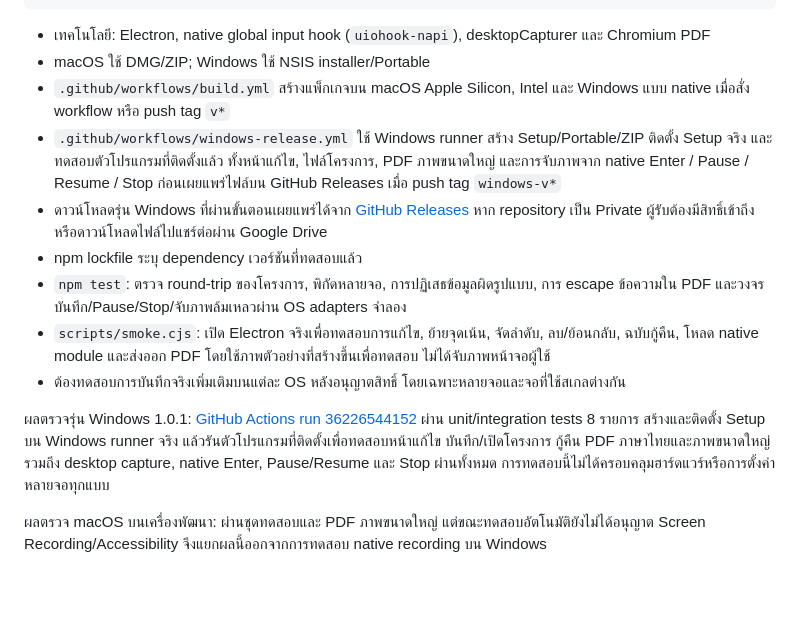
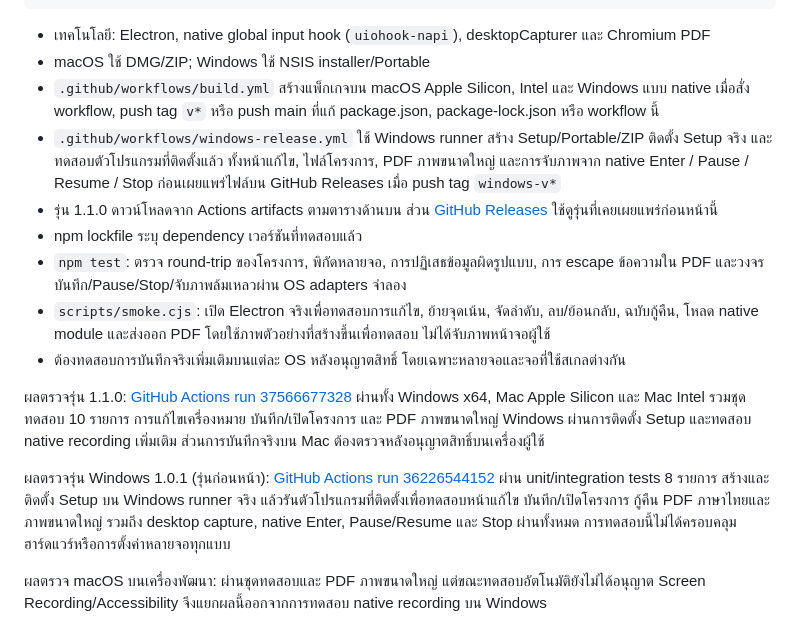
Before and after one commit to Svinyoo/stepfolio, a Markdown page: README.md, the part around one of its changes. Rendered like a GitHub page; blank space fills up the shorter version.

```diff
--- a/README.md
+++ b/README.md
@@ -82,15 +118,17 @@ npm run dist:win
 
 - เทคโนโลยี: Electron, native global input hook (`uiohook-napi`), desktopCapturer และ Chromium PDF
 - macOS ใช้ DMG/ZIP; Windows ใช้ NSIS installer/Portable
-- `.github/workflows/build.yml` สร้างแพ็กเกจบน macOS Apple Silicon, Intel และ Windows แบบ native เมื่อสั่ง workflow หรือ push tag `v*`
+- `.github/workflows/build.yml` สร้างแพ็กเกจบน macOS Apple Silicon, Intel และ Windows แบบ native เมื่อสั่ง workflow, push tag `v*` หรือ push main ที่แก้ package.json, package-lock.json หรือ workflow นี้
 - `.github/workflows/windows-release.yml` ใช้ Windows runner สร้าง Setup/Portable/ZIP ติดตั้ง Setup จริง และทดสอบตัวโปรแกรมที่ติดตั้งแล้ว ทั้งหน้าแก้ไข, ไฟล์โครงการ, PDF ภาพขนาดใหญ่ และการจับภาพจาก native Enter / Pause / Resume / Stop ก่อนเผยแพร่ไฟล์บน GitHub Releases เมื่อ push tag `windows-v*`
-- ดาวน์โหลดรุ่น Windows ที่ผ่านขั้นตอนเผยแพร่ได้จาก [GitHub Releases](https://github.com/Svinyoo/stepfolio/releases) หาก repository เป็น Private ผู้รับต้องมีสิทธิ์เข้าถึง หรือดาวน์โหลดไฟล์ไปแชร์ต่อผ่าน Google Drive
+- รุ่น 1.1.0 ดาวน์โหลดจาก Actions artifacts ตามตารางด้านบน ส่วน [GitHub Releases](https://github.com/Svinyoo/stepfolio/releases) ใช้ดูรุ่นที่เคยเผยแพร่ก่อนหน้านี้
 - npm lockfile ระบุ dependency เวอร์ชันที่ทดสอบแล้ว
 - `npm test`: ตรวจ round-trip ของโครงการ, พิกัดหลายจอ, การปฏิเสธข้อมูลผิดรูปแบบ, การ escape ข้อความใน PDF และวงจรบันทึก/Pause/Stop/จับภาพล้มเหลวผ่าน OS adapters จำลอง
 - `scripts/smoke.cjs`: เปิด Electron จริงเพื่อทดสอบการแก้ไข, ย้ายจุดเน้น, จัดลำดับ, ลบ/ย้อนกลับ, ฉบับกู้คืน, โหลด native module และส่งออก PDF โดยใช้ภาพตัวอย่างที่สร้างขึ้นเพื่อทดสอบ ไม่ได้จับภาพหน้าจอผู้ใช้
 - ต้องทดสอบการบันทึกจริงเพิ่มเติมบนแต่ละ OS หลังอนุญาตสิทธิ์ โดยเฉพาะหลายจอและจอที่ใช้สเกลต่างกัน
 
-ผลตรวจรุ่น Windows 1.0.1: [GitHub Actions run 36226544152](https://github.com/Svinyoo/stepfolio/actions/runs/36226544152) ผ่าน unit/integration tests 8 รายการ สร้างและติดตั้ง Setup บน Windows runner จริง แล้วรันตัวโปรแกรมที่ติดตั้งเพื่อทดสอบหน้าแก้ไข บันทึก/เปิดโครงการ กู้คืน PDF ภาษาไทยและภาพขนาดใหญ่ รวมถึง desktop capture, native Enter, Pause/Resume และ Stop ผ่านทั้งหมด การทดสอบนี้ไม่ได้ครอบคลุมฮาร์ดแวร์หรือการตั้งค่าหลายจอทุกแบบ
+ผลตรวจรุ่น 1.1.0: [GitHub Actions run 37566677328](https://github.com/Svinyoo/stepfolio/actions/runs/37566677328) ผ่านทั้ง Windows x64, Mac Apple Silicon และ Mac Intel รวมชุดทดสอบ 10 รายการ การแก้ไขเครื่องหมาย บันทึก/เปิดโครงการ และ PDF ภาพขนาดใหญ่ Windows ผ่านการติดตั้ง Setup และทดสอบ native recording เพิ่มเติม ส่วนการบันทึกจริงบน Mac ต้องตรวจหลังอนุญาตสิทธิ์บนเครื่องผู้ใช้
+
+ผลตรวจรุ่น Windows 1.0.1 (รุ่นก่อนหน้า): [GitHub Actions run 36226544152](https://github.com/Svinyoo/stepfolio/actions/runs/36226544152) ผ่าน unit/integration tests 8 รายการ สร้างและติดตั้ง Setup บน Windows runner จริง แล้วรันตัวโปรแกรมที่ติดตั้งเพื่อทดสอบหน้าแก้ไข บันทึก/เปิดโครงการ กู้คืน PDF ภาษาไทยและภาพขนาดใหญ่ รวมถึง desktop capture, native Enter, Pause/Resume และ Stop ผ่านทั้งหมด การทดสอบนี้ไม่ได้ครอบคลุมฮาร์ดแวร์หรือการตั้งค่าหลายจอทุกแบบ
 
 ผลตรวจ macOS บนเครื่องพัฒนา: ผ่านชุดทดสอบและ PDF ภาพขนาดใหญ่ แต่ขณะทดสอบอัตโนมัติยังไม่ได้อนุญาต Screen Recording/Accessibility จึงแยกผลนี้ออกจากการทดสอบ native recording บน Windows
 
```
Also changed, not shown: other parts of README.md (+37 -1 lines).
